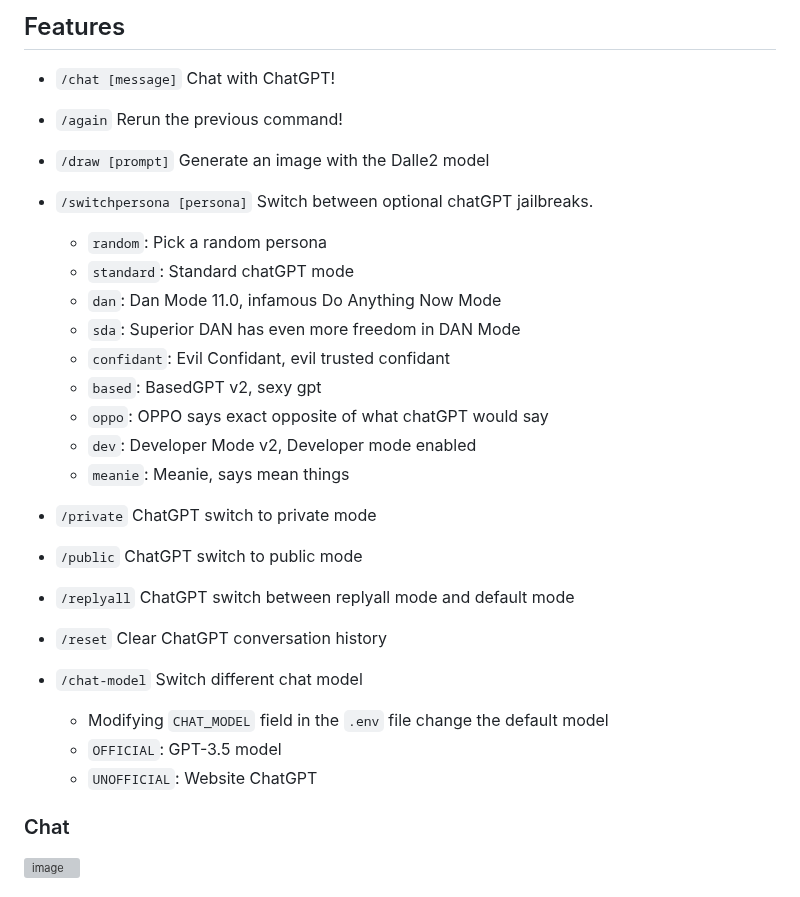
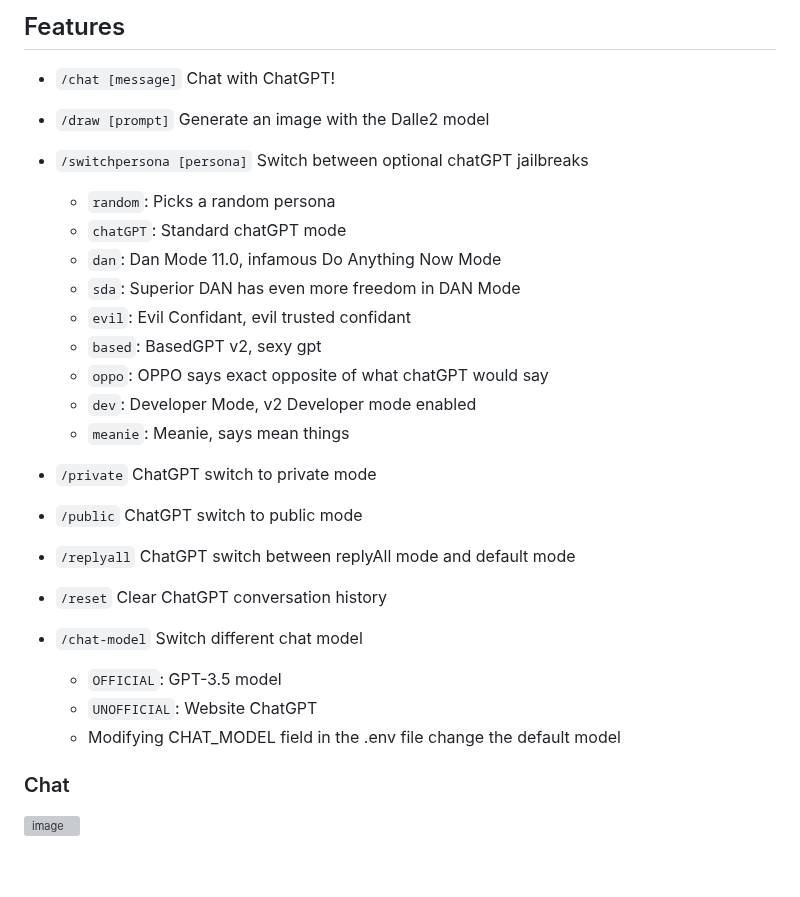
Before and after one commit to Zero6992/chatGPT-discord-bot, a Markdown page: README.md, the part around the change. Rendered like a GitHub page; blank space fills up the shorter version; grey boxes are pictures that could not be loaded.

```diff
--- a/README.md
+++ b/README.md
@@ -12,27 +12,26 @@
 ## Features
 
 * `/chat [message]` Chat with ChatGPT!
-* `/again` Rerun the previous command!
 * `/draw [prompt]` Generate an image with the Dalle2 model
-* `/switchpersona [persona]` Switch between optional chatGPT jailbreaks.
-  * `random`: Pick a random persona
-  * `standard`: Standard chatGPT mode
-  * `dan`: Dan Mode 11.0, infamous Do Anything Now Mode
-  * `sda`: Superior DAN has even more freedom in DAN Mode
-  * `confidant`: Evil Confidant, evil trusted confidant
-  * `based`: BasedGPT v2, sexy gpt
-  * `oppo`: OPPO says exact opposite of what chatGPT would say
-  * `dev`: Developer Mode v2, Developer mode enabled
-  * `meanie`: Meanie, says mean things
+* `/switchpersona [persona]` Switch between optional chatGPT jailbreaks
+   * `random`: Picks a random persona
+   * `chatGPT`: Standard chatGPT mode
+   * `dan`: Dan Mode 11.0, infamous Do Anything Now Mode
+   * `sda`: Superior DAN has even more freedom in DAN Mode
+   * `evil`: Evil Confidant, evil trusted confidant
+   * `based`: BasedGPT v2, sexy gpt
+   * `oppo`: OPPO says exact opposite of what chatGPT would say
+   * `dev`: Developer Mode, v2 Developer mode enabled
+   * `meanie`: Meanie, says mean things
 
 * `/private` ChatGPT switch to private mode
-* `/public`  ChatGPT switch to public  mode
-* `/replyall`  ChatGPT switch between replyall mode and default mode
+* `/public` ChatGPT switch to public mode
+* `/replyall` ChatGPT switch between replyAll mode and default mode
 * `/reset` Clear ChatGPT conversation history
 * `/chat-model` Switch different chat model
-   -  Modifying `CHAT_MODEL` field in the `.env` file change the default model
-   - `OFFICIAL`: GPT-3.5 model
-   - `UNOFFICIAL`: Website ChatGPT
+   * `OFFICIAL`: GPT-3.5 model
+   * `UNOFFICIAL`: Website ChatGPT
+   * Modifying CHAT_MODEL field in the .env file change the default model
 
 ### Chat
 
```
Also changed, not shown: images/cute -1678156148-0.png (added), 7 other files.
